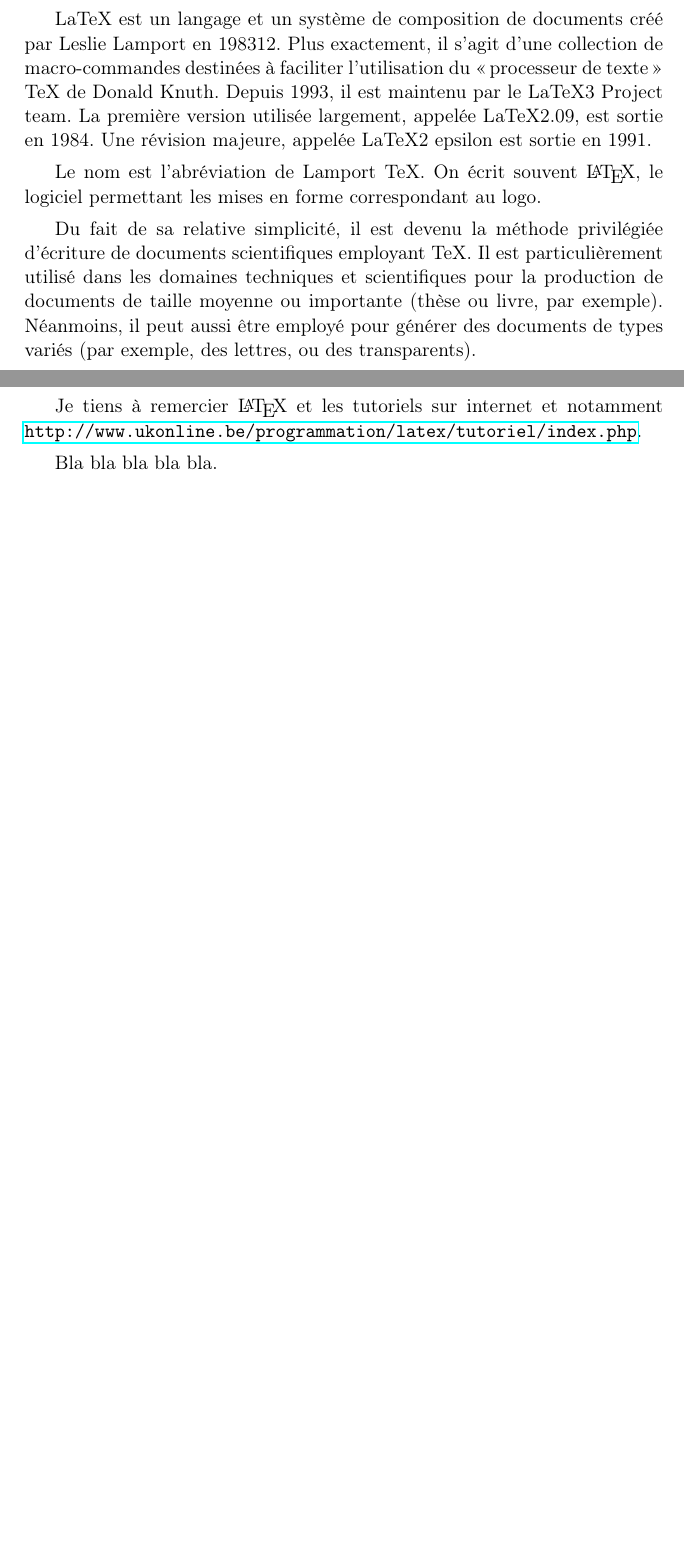
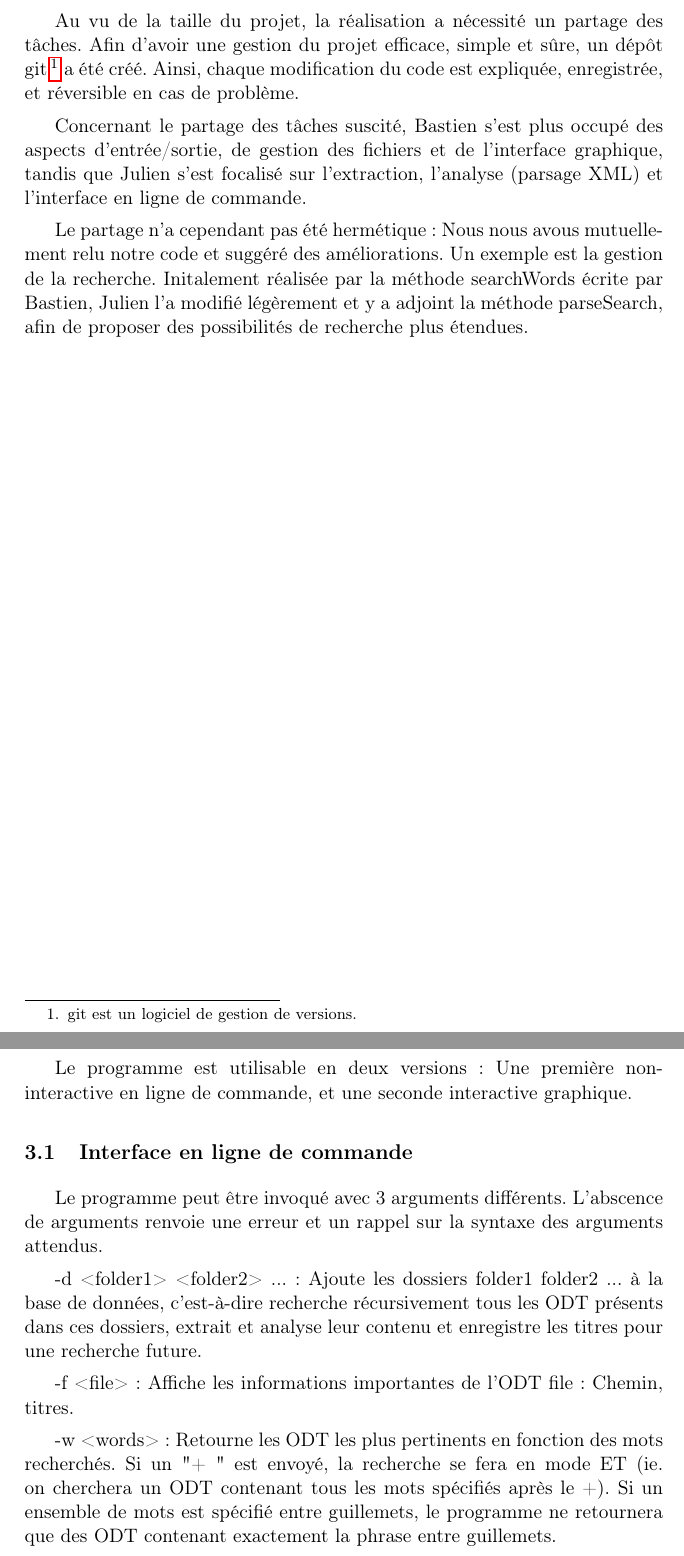
Before and after one commit to Uinelj/rapportYolodt, a LaTeX document (rapport.tex, which reads conceptreal.tex, conclusion.tex, manuel.tex): two parts of pages 5 and 6 of 6 before the commit and two parts of pages 5 and 6 of 7 after it, joined at a grey line, cut at the place of the change, the shorter picture padded with empty space. Compiled offline with pdfLaTeX.

Commit message:
manque plus que le man GUI

```diff
--- a/conceptreal.tex
+++ b/conceptreal.tex
@@ -12,4 +17,14 @@ Après l'importation vient l'extraction des données à analyser ensuite : Sur c
 
+\subsection{Du diagramme au code.}
+
+Au vu de la taille du projet, la réalisation a nécessité un partage des tâches.
+Afin d'avoir une gestion du projet efficace, simple et sûre, un dépôt git\footnote{git est un logiciel de gestion de versions.} a été créé.
+Ainsi, chaque modification du code est expliquée, enregistrée, et réversible en cas de problème.
+
+Concernant le partage des tâches suscité, Bastien s'est plus occupé des aspects d'entrée/sortie, de gestion des fichiers et de l'interface graphique, tandis que Julien
+s'est focalisé sur l'extraction, l'analyse (parsage XML) et l'interface en ligne de commande.
+
+Le partage n'a cependant pas été hermétique : Nous nous avous mutuellement relu notre code et suggéré des améliorations. Un exemple est la gestion de la recherche. Initalement réalisée par la méthode searchWords écrite par Bastien, Julien l'a modifié légèrement et y a adjoint la méthode parseSearch, afin de proposer des possibilités de recherche plus étendues.
 % On peut mettre des mots en \emph{italique},
 % en \textsc{petites Majuscules} ou
 % en \texttt{largeur fixe (machine à écrire)}.
--- a/conclusion.tex
+++ b/conclusion.tex
@@ -1,6 +1,8 @@
 \section*{Conclusion}
 \addcontentsline{toc}{section}{Conclusion}
 
-Je tiens à remercier \LaTeX{} et les tutoriels sur internet et notamment \url{http://www.ukonline.be/programmation/latex/tutoriel/index.php}.
+Ce projet a été pour nous l'occasion de découvrir le travail collaboratif sur un projet concret. Nous avons constaté que cette méthode de travail avait des avantages indéniables (productivité, apports de l'argumentation et de la revue de code..), mais pouvait potentiellement être très chronophage et ralentissante sans planification des tâches et utilisation d'outils de travail collaboratifs (git).
+De plus, ce travail nous a permis de mesurer l'importance de la communication dans un projet à plusieurs : en effet, sans une quasi constante remise en question de nos idées le projet aurait pu être bien plus complexe à réaliser.
 
-Bla bla bla bla bla.
+Durant nos tests nous avons constaté un bon fonctionnement du programme. Cependant, il est coutume de dire qu'un projet n'est jamais fini.
+De nombreuses améliorations sont à imaginer : Effectuer la recherche dans les paragraphes, améliorer l'interface non-graphique afin de l'adapter à une utilisation par un humain et par un script (avec des sorties en XML, JSON, etc.)...
--- a/manuel.tex
+++ b/manuel.tex
@@ -1,9 +1,12 @@
 \section{Manuel utilisateur}
 %\label{p2}
+Le programme est utilisable en deux versions : Une première non-interactive en ligne de commande, et une seconde interactive graphique.
+\subsection{Interface en ligne de commande}
 
+Le programme peut être invoqué avec 3 arguments différents. L'abscence de arguments renvoie une erreur et un rappel sur la syntaxe des arguments attendus.
 
-LaTeX est un langage et un système de composition de documents créé par Leslie Lamport en 198312. Plus exactement, il s'agit d'une collection de macro-commandes destinées à faciliter l'utilisation du \og processeur de texte \fg{} TeX de Donald Knuth. Depuis 1993, il est maintenu par le LaTeX3 Project team. La première version utilisée largement, appelée LaTeX2.09, est sortie en 1984. Une révision majeure, appelée LaTeX2 epsilon est sortie en 1991.
+-d <folder1> <folder2> ... : Ajoute les dossiers folder1 folder2 ... à la base de données, c'est-à-dire recherche récursivement tous les ODT présents dans ces dossiers, extrait et analyse leur contenu et enregistre les titres pour une recherche future.
 
-Le nom est l'abréviation de Lamport TeX. On écrit souvent \LaTeX, le logiciel permettant les mises en forme correspondant au logo.
+-f <file> : Affiche les informations importantes de l'ODT file : Chemin, titres.
 
-Du fait de sa relative simplicité, il est devenu la méthode privilégiée d'écriture de documents scientifiques employant TeX. Il est particulièrement utilisé dans les domaines techniques et scientifiques pour la production de documents de taille moyenne ou importante (thèse ou livre, par exemple). Néanmoins, il peut aussi être employé pour générer des documents de types variés (par exemple, des lettres, ou des transparents).
+-w <words> : Retourne les ODT les plus pertinents en fonction des mots recherchés. Si un "+ " est envoyé, la recherche se fera en mode ET (ie. on cherchera un ODT contenant tous les mots spécifiés après le +). Si un ensemble de mots est spécifié entre guillemets, le programme ne retournera que des ODT contenant exactement la phrase entre guillemets.
```
Also changed, not shown: intro.tex (+1 -1 lines), images/uml.jpg (added), rapport.pdf, conceptreal.tex (20 more changed lines).
